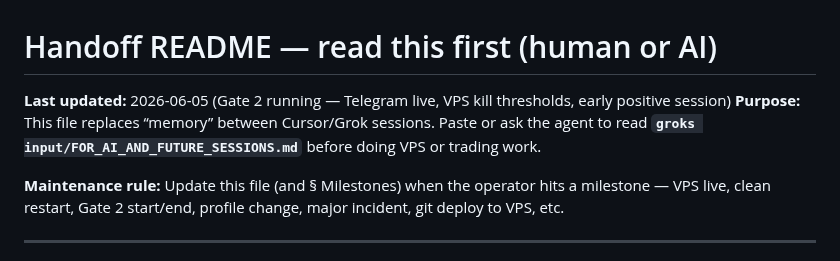
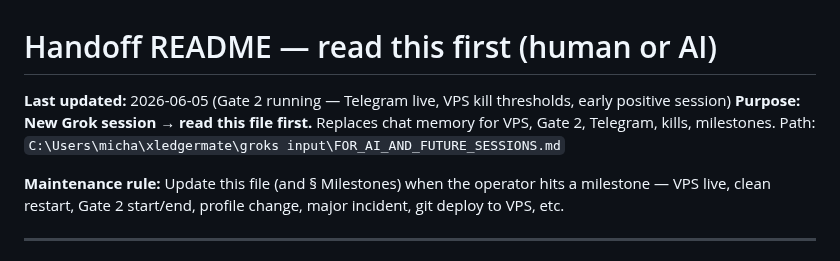
Before and after one commit to mdeckstine1/xledgermate, a Markdown page: groks input/FOR_AI_AND_FUTURE_SESSIONS.md, the part around the change. Rendered like a GitHub page.

Commit message:
docs: FOR_AI header — new Grok read this first

```diff
--- a/groks input/FOR_AI_AND_FUTURE_SESSIONS.md
+++ b/groks input/FOR_AI_AND_FUTURE_SESSIONS.md
@@ -1,7 +1,7 @@
 # Handoff README — read this first (human or AI)
 
 **Last updated:** 2026-06-05 (Gate 2 running — Telegram live, VPS kill thresholds, early positive session)
-**Purpose:** This file replaces “memory” between Cursor/Grok sessions. Paste or ask the agent to read **`groks input/FOR_AI_AND_FUTURE_SESSIONS.md`** before doing VPS or trading work.
+**Purpose:** **New Grok session → read this file first.** Replaces chat memory for VPS, Gate 2, Telegram, kills, milestones. Path: `C:\Users\micha\xledgermate\groks input\FOR_AI_AND_FUTURE_SESSIONS.md`
 
 **Maintenance rule:** Update this file (and § Milestones) when the operator hits a milestone — VPS live, clean restart, Gate 2 start/end, profile change, major incident, git deploy to VPS, etc.
 
```
